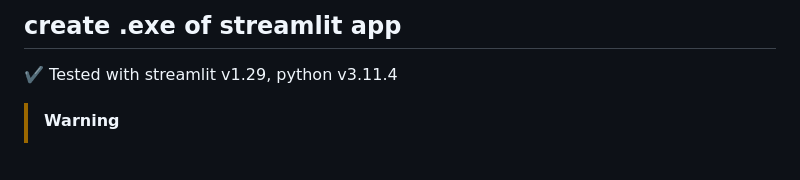
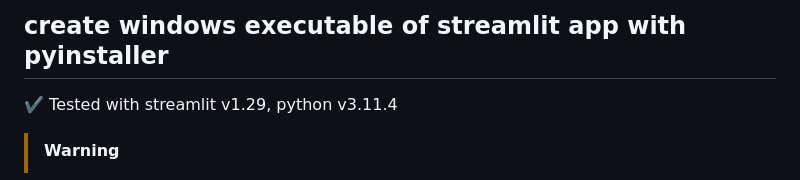
Before and after one commit to axelwalter/umetaflow-gui, a Markdown page: win_exe_with_pyinstaller.md, the part around the change. Drawn GitHub-style.

```diff
--- a/streamlit_exe_with_pyinstaller.md
+++ b/win_exe_with_pyinstaller.md
@@ -1,4 +1,4 @@
-## create .exe of streamlit app
+## create windows executable of streamlit app with pyinstaller
 :heavy_check_mark:
 Tested with streamlit v1.29, python v3.11.4</br>
 
```
Also changed, not shown: win_exe_with_embeddable_python.md (added, +50 -0 lines).
